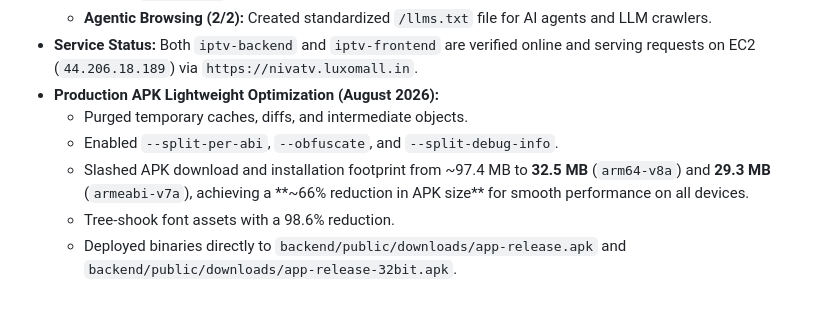
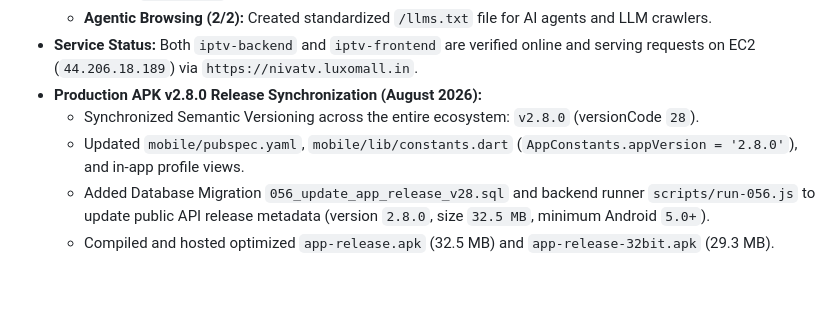
Before and after one commit to rajakumar865465/iptv, a Markdown page: progress.md, the part around the change. Rendered like a GitHub page.

Commit message:
docs: update progress.md with v2.8.0 release synchronization

```diff
--- a/progress.md
+++ b/progress.md
@@ -28,9 +28,8 @@
   - **Accessibility & Contrast (93+ / 100):** Upgraded `globals.css` color tokens (`--color-ink-muted` -> slate-300, `--color-ink-subtle` -> slate-400) to pass WCAG AA/AAA contrast ratios, enlarged interactive touch targets to 44px, resolved redundant image alt tags on brand logos, and fixed prohibited ARIA attributes on star ratings (`role="img"`).
   - **Agentic Browsing (2/2):** Created standardized `/llms.txt` file for AI agents and LLM crawlers.
 - **Service Status:** Both `iptv-backend` and `iptv-frontend` are verified online and serving requests on EC2 (`44.206.18.189`) via `https://nivatv.luxomall.in`.
-- **Production APK Lightweight Optimization (August 2026):**
-  - Purged temporary caches, diffs, and intermediate objects.
-  - Enabled `--split-per-abi`, `--obfuscate`, and `--split-debug-info`.
-  - Slashed APK download and installation footprint from ~97.4 MB to **32.5 MB** (`arm64-v8a`) and **29.3 MB** (`armeabi-v7a`), achieving a **~66% reduction in APK size** for smooth performance on all devices.
-  - Tree-shook font assets with a 98.6% reduction.
-  - Deployed binaries directly to `backend/public/downloads/app-release.apk` and `backend/public/downloads/app-release-32bit.apk`.
+- **Production APK v2.8.0 Release Synchronization (August 2026):**
+  - Synchronized Semantic Versioning across the entire ecosystem: `v2.8.0` (versionCode `28`).
+  - Updated `mobile/pubspec.yaml`, `mobile/lib/constants.dart` (`AppConstants.appVersion = '2.8.0'`), and in-app profile views.
+  - Added Database Migration `056_update_app_release_v28.sql` and backend runner `scripts/run-056.js` to update public API release metadata (version `2.8.0`, size `32.5 MB`, minimum Android `5.0+`).
+  - Compiled and hosted optimized `app-release.apk` (32.5 MB) and `app-release-32bit.apk` (29.3 MB).
```
